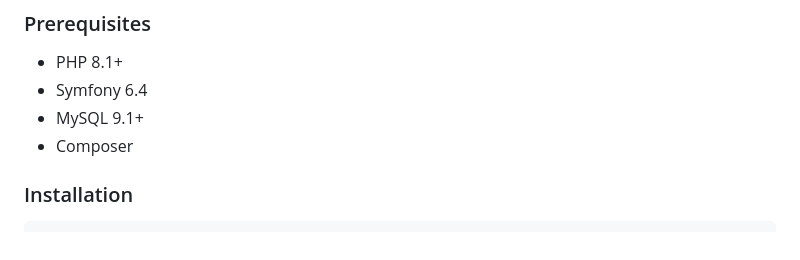
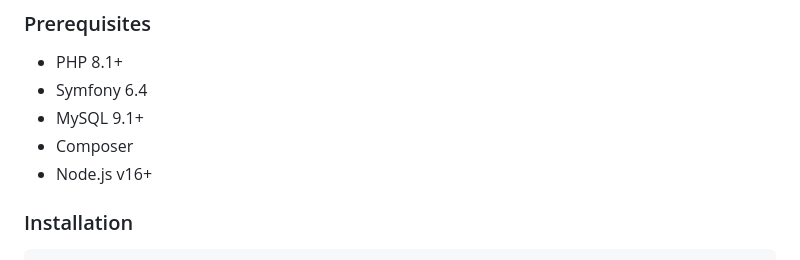
Before and after one commit to FlorianJourde/Quizstack, a Markdown page: README.md, the part around the change printed below. Rendered like a GitHub page.

```diff
--- a/README.md
+++ b/README.md
@@ -28,6 +28,7 @@ Quizstack is an open-source web development quiz platform designed to help devel
 - Symfony 6.4
 - MySQL 9.1+
 - Composer
+- Node.js v16+
 
 ### Installation
 
```
Also changed, not shown: other parts of README.md (+1 -1 lines).
